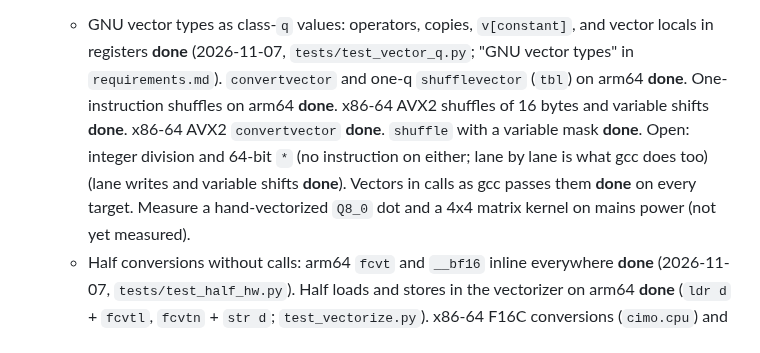
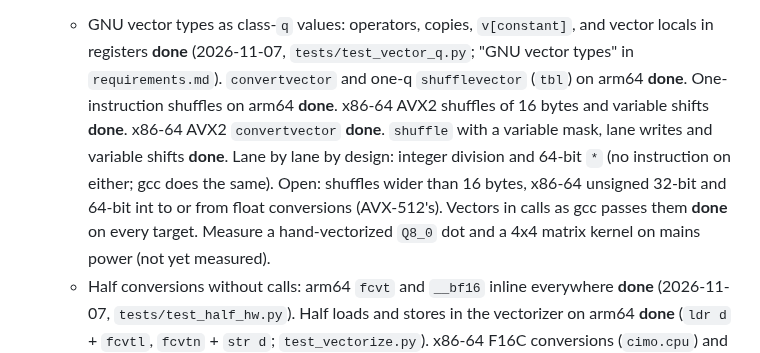
Before and after one commit to farizrahman4u/cimo, a Markdown page: TODO.md, the part around the change. Drawn GitHub-style.

Commit message:
TODO: what 5b leaves open

```diff
--- a/TODO.md
+++ b/TODO.md
@@ -56,8 +56,9 @@ Biggest first. `requirements.md` is the spec; this is the work queue.
    convention (gcc: register pairs, FP registers). In order:
    - GNU vector types as class-`q` values: operators, copies, `v[constant]`, and vector locals in registers **done**
      (2026-11-07, `tests/test_vector_q.py`; "GNU vector types" in `requirements.md`). `convertvector` and one-q `shufflevector` (`tbl`) on arm64 **done**.
-     One-instruction shuffles on arm64 **done**. x86-64 AVX2 shuffles of 16 bytes and variable shifts **done**. x86-64 AVX2 `convertvector` **done**. `shuffle` with a variable mask **done**. Open: integer division and 64-bit `*` (no instruction on either; lane by lane is what gcc does too) (lane writes and
-     variable shifts **done**). Vectors in calls as gcc passes them **done** on every target. Measure a hand-vectorized `Q8_0`
+     One-instruction shuffles on arm64 **done**. x86-64 AVX2 shuffles of 16 bytes and variable shifts **done**. x86-64 AVX2 `convertvector` **done**. `shuffle` with a variable mask, lane writes and variable shifts **done**. Lane by lane by design: integer
+     division and 64-bit `*` (no instruction on either; gcc does the same). Open: shuffles wider than 16 bytes, x86-64
+     unsigned 32-bit and 64-bit int to or from float conversions (AVX-512's). Vectors in calls as gcc passes them **done** on every target. Measure a hand-vectorized `Q8_0`
      dot and a 4x4 matrix kernel on mains power (not yet measured).
    - Half conversions without calls: arm64 `fcvt` and `__bf16` inline everywhere **done** (2026-11-07,
      `tests/test_half_hw.py`). Half loads and stores in the vectorizer on arm64 **done**
```
